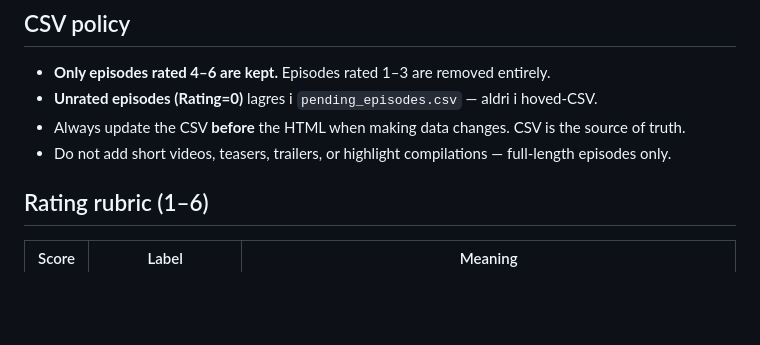
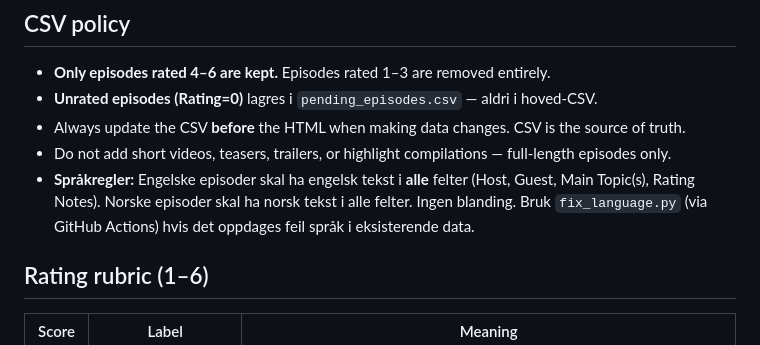
Before and after one commit to cathrinei/AIPodcastClaude, a Markdown page: CLAUDE.md, the part around the change. GitHub-like rendering; blank space fills up the shorter version.

Commit message:
docs: legg til språkregel i CSV policy
Engelske episoder skal ha engelsk tekst i alle felter, norske episoder
skal ha norsk tekst. Ingen blanding. Refererer til fix_language.py
for oppretting av eksisterende feil.

Co-Authored-By: Claude Sonnet 4.6 <noreply@anthropic.com>

```diff
--- a/CLAUDE.md
+++ b/CLAUDE.md
@@ -43,6 +43,7 @@ This project collects and curates podcast episodes on artificial intelligence (A
 - **Unrated episodes (Rating=0)** lagres i `pending_episodes.csv` — aldri i hoved-CSV.
 - Always update the CSV **before** the HTML when making data changes. CSV is the source of truth.
 - Do not add short videos, teasers, trailers, or highlight compilations — full-length episodes only.
+- **Språkregler:** Engelske episoder skal ha engelsk tekst i **alle** felter (Host, Guest, Main Topic(s), Rating Notes). Norske episoder skal ha norsk tekst i alle felter. Ingen blanding. Bruk `fix_language.py` (via GitHub Actions) hvis det oppdages feil språk i eksisterende data.
 
 ## Rating rubric (1–6)
 
```
